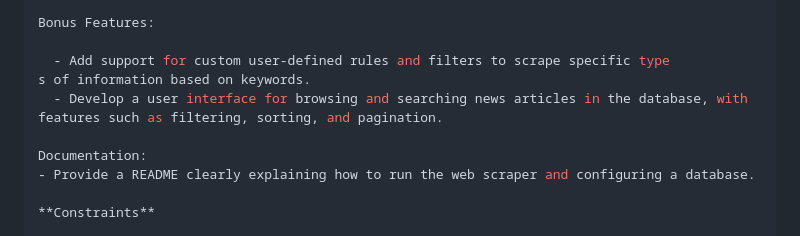
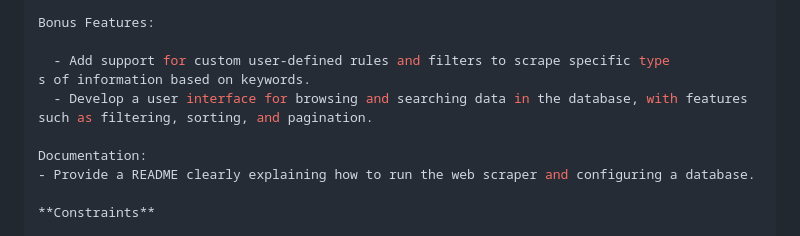
Before and after one commit to moabukar/tech-vault, a Markdown page: coding-challenges/README.md, the part around the change. Drawn GitHub-style.

Commit message:
modify bonus challenge in coding challenge

```diff
--- a/coding-challenges/README.md
+++ b/coding-challenges/README.md
@@ -261,7 +261,7 @@ Bonus Features:
 
   - Add support for custom user-defined rules and filters to scrape specific type
 s of information based on keywords.
-  - Develop a user interface for browsing and searching news articles in the database, with features such as filtering, sorting, and pagination.
+  - Develop a user interface for browsing and searching data in the database, with features such as filtering, sorting, and pagination.
 
 Documentation:
 - Provide a README clearly explaining how to run the web scraper and configuring a database.
```
